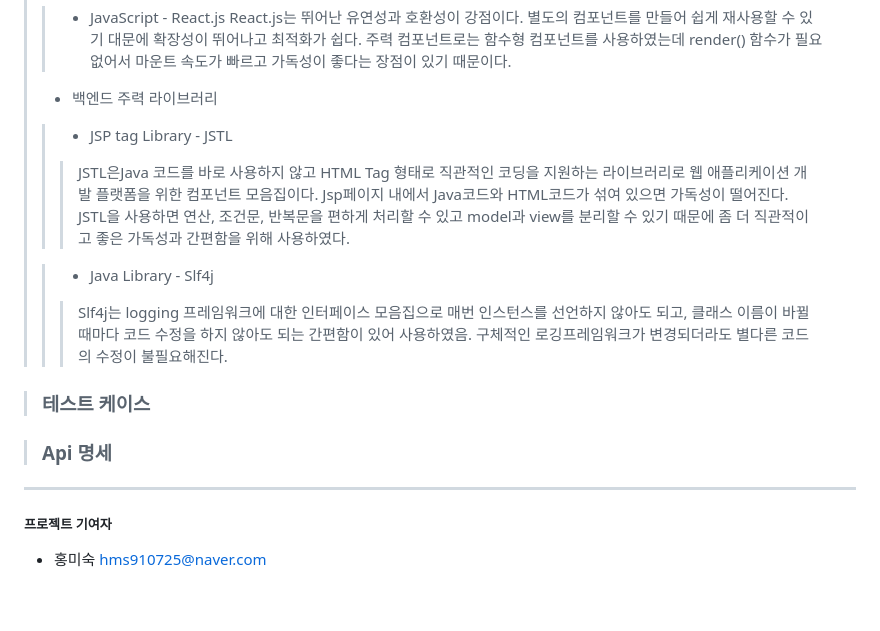
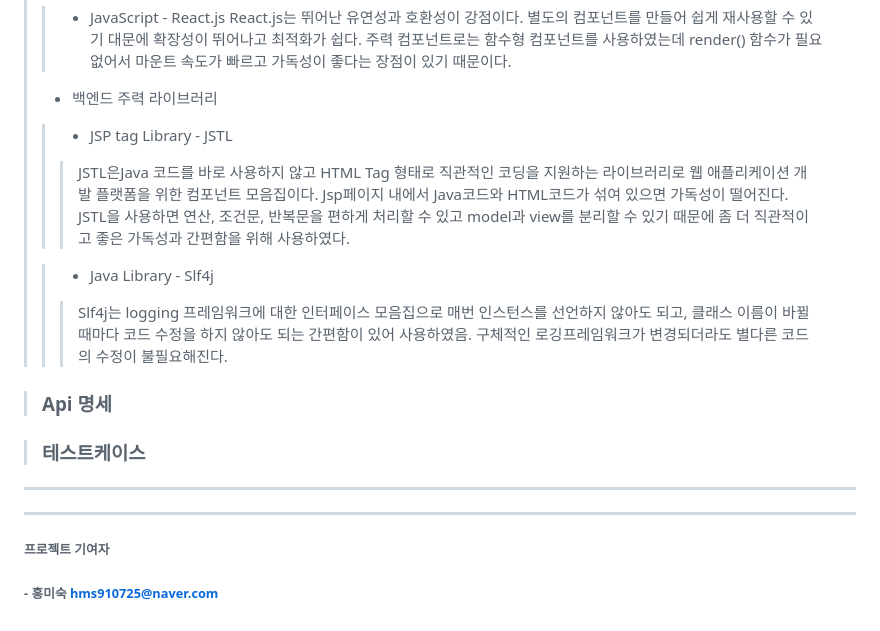
Before and after one commit to hms0725/Clush_Todo, a Markdown page: README.md, the part around the change. Drawn GitHub-style.

```diff
--- a/README.md
+++ b/README.md
@@ -97,7 +97,7 @@ Clush 과제전형 제출을 위해 만든 앱. Spring Boot와 mysql, **구글
 >
 >
 > + 백엔드 주력 라이브러리
->>  + JSP tag Library - JSTL
+>> + JSP tag Library - JSTL
 >>
 >>>JSTL은Java 코드를 바로 사용하지 않고 HTML Tag 형태로 직관적인 코딩을 지원하는 라이브러리로 웹 애플리케이션 개발 플랫폼을 위한 컴포넌트 모음집이다. Jsp페이지 내에서 Java코드와 HTML코드가 섞여 있으면 가독성이 떨어진다. JSTL을 사용하면 연산, 조건문, 반복문을 편하게 처리할 수 있고 model과 view를 분리할 수 있기 때문에 좀 더 직관적이고 좋은 가독성과 간편함을 위해 사용하였다.
 >
@@ -108,21 +108,25 @@ Clush 과제전형 제출을 위해 만든 앱. Spring Boot와 mysql, **구글
 >>
 >
 
->### 테스트 케이스
+>### Api 명세
+>
 >
 >
 >
 
->### Api 명세
->
+
+>### 테스트케이스
 >
 
 
 
+
+
+
+---
 ---
 
 
 
-
-##### 프로젝트 기여자
-- 홍미숙 hms910725@naver.com
+###### 프로젝트 기여자
+###### - 홍미숙 hms910725@naver.com
```
